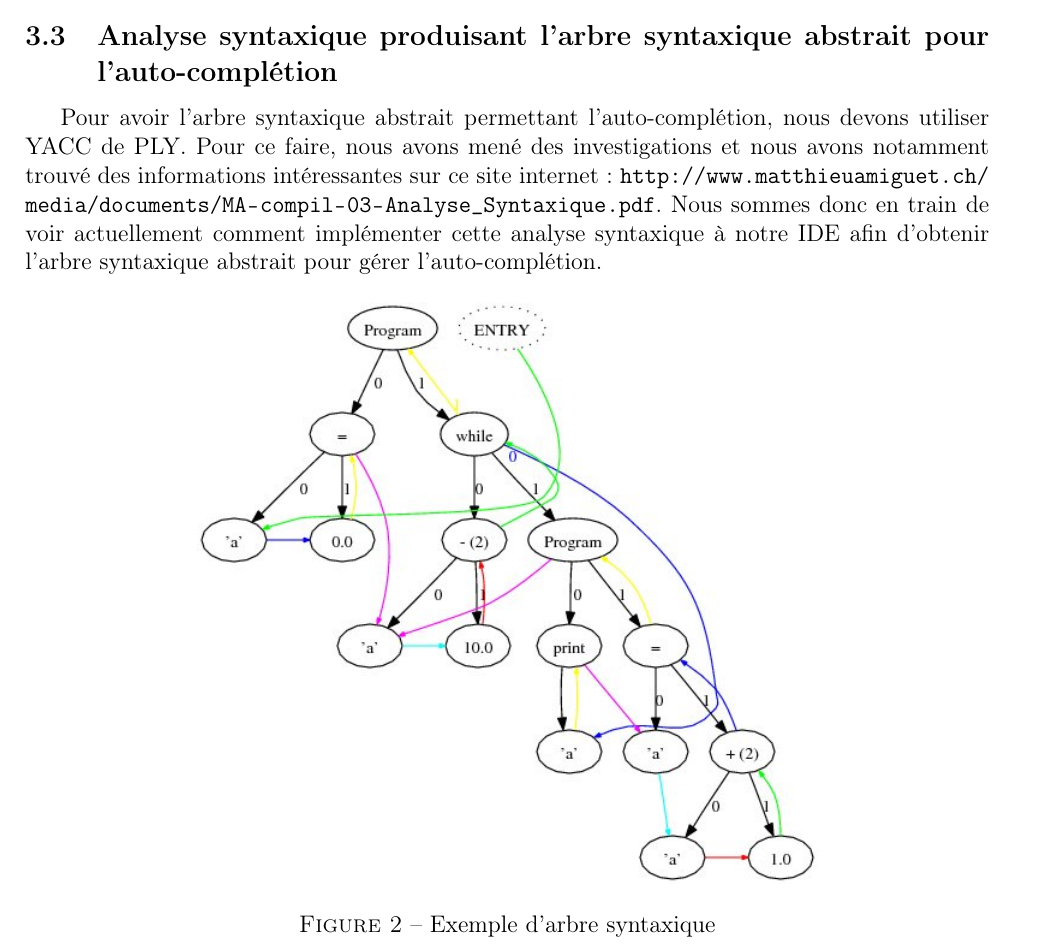
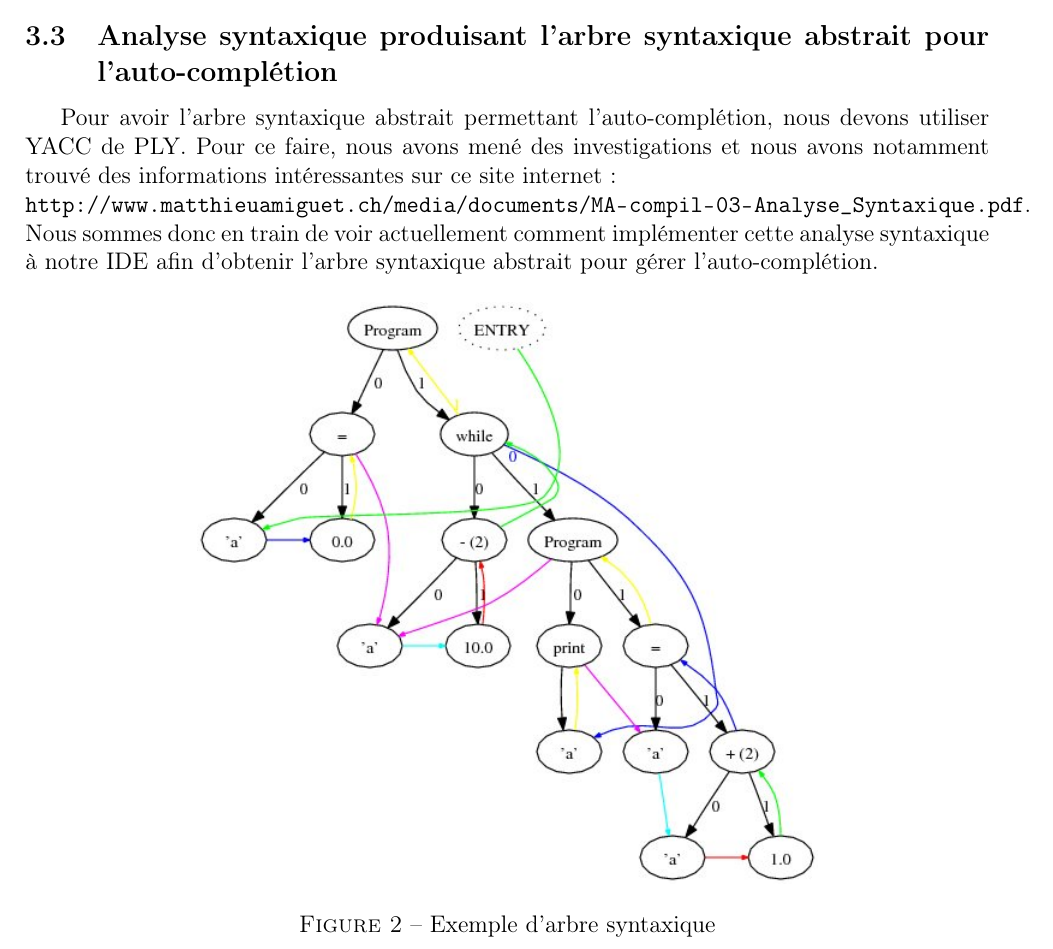
Before and after one commit to Bleu-royal/SpaghettIDE, a LaTeX document (e_g_rapports/rapport/rapport.tex): part of page 6 of 6, cut so that both start at the same text. Compiled offline with pdfLaTeX.

Commit message:
Correction lien arbre syntaxique abstrait

```diff
--- a/e_g_rapports/rapport/rapport.tex
+++ b/e_g_rapports/rapport/rapport.tex
@@ -178,7 +178,7 @@
 
 	\subsection{Analyse syntaxique produisant l'arbre syntaxique abstrait pour l'auto-complétion}
 
-		Pour avoir l'arbre syntaxique abstrait permettant l'auto-complétion, nous devons utiliser YACC de PLY. Pour ce faire, nous avons mené des investigations et nous avons notamment trouvé des informations intéressantes sur ce site internet : \url{http://www.matthieuamiguet.ch/media/documents/MA-compil-03-Analyse_Syntaxique.pdf}. Nous sommes donc en train de voir actuellement comment implémenter cette analyse syntaxique à notre IDE afin d'obtenir l'arbre syntaxique abstrait pour gérer l'auto-complétion.
+		Pour avoir l'arbre syntaxique abstrait permettant l'auto-complétion, nous devons utiliser YACC de PLY. Pour ce faire, nous avons mené des investigations et nous avons notamment trouvé des informations intéressantes sur ce site internet : \\\url{http://www.matthieuamiguet.ch/media/documents/MA-compil-03-Analyse_Syntaxique.pdf}. Nous sommes donc en train de voir actuellement comment implémenter cette analyse syntaxique à notre IDE afin d'obtenir l'arbre syntaxique abstrait pour gérer l'auto-complétion.
 
 			\begin{figure}[!h]
 
```
Also changed, not shown: e_g_rapports/rapport/rapport.pdf.
